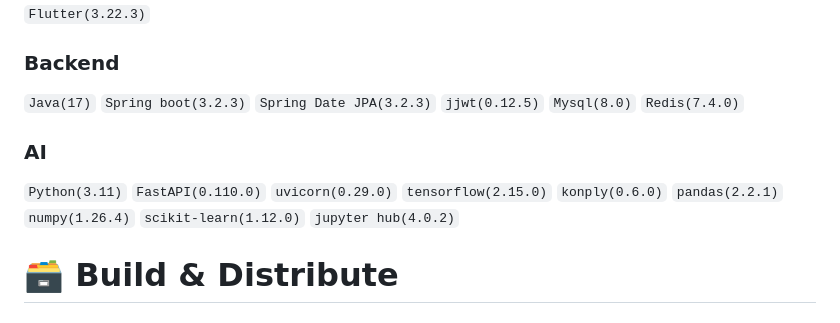
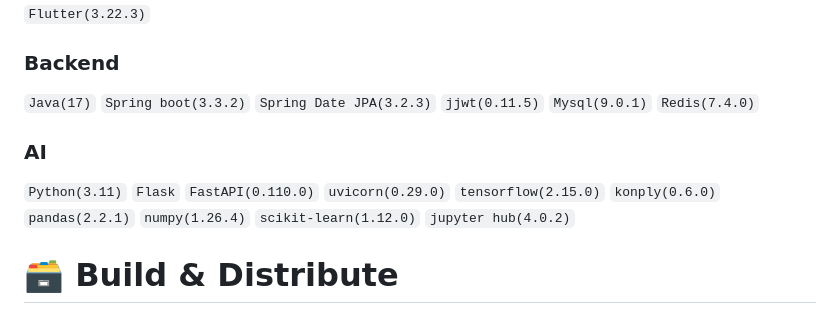
Before and after one commit to clairew99/GiutGiot, a Markdown page: exec/배포_가이드.md, the part around the change. Rendered like a GitHub page.

```diff
--- a/exec/배포_가이드.md
+++ b/exec/배포_가이드.md
@@ -20,11 +20,11 @@
 
 ### Backend
 
-`Java(17)` `Spring boot(3.2.3)` `Spring Date JPA(3.2.3)` `jjwt(0.12.5)` `Mysql(8.0)` `Redis(7.4.0)`
+`Java(17)` `Spring boot(3.3.2)` `Spring Date JPA(3.2.3)` `jjwt(0.11.5)` `Mysql(9.0.1)` `Redis(7.4.0)`
 
 ### AI
 
-`Python(3.11)` `FastAPI(0.110.0)` `uvicorn(0.29.0)` `tensorflow(2.15.0)` `konply(0.6.0)` `pandas(2.2.1)` `numpy(1.26.4)` `scikit-learn(1.12.0)` `jupyter hub(4.0.2)`
+`Python(3.11)` `Flask` `FastAPI(0.110.0)` `uvicorn(0.29.0)` `tensorflow(2.15.0)` `konply(0.6.0)` `pandas(2.2.1)` `numpy(1.26.4)` `scikit-learn(1.12.0)` `jupyter hub(4.0.2)`
 
 # 🗃️ Build & Distribute
 
```
